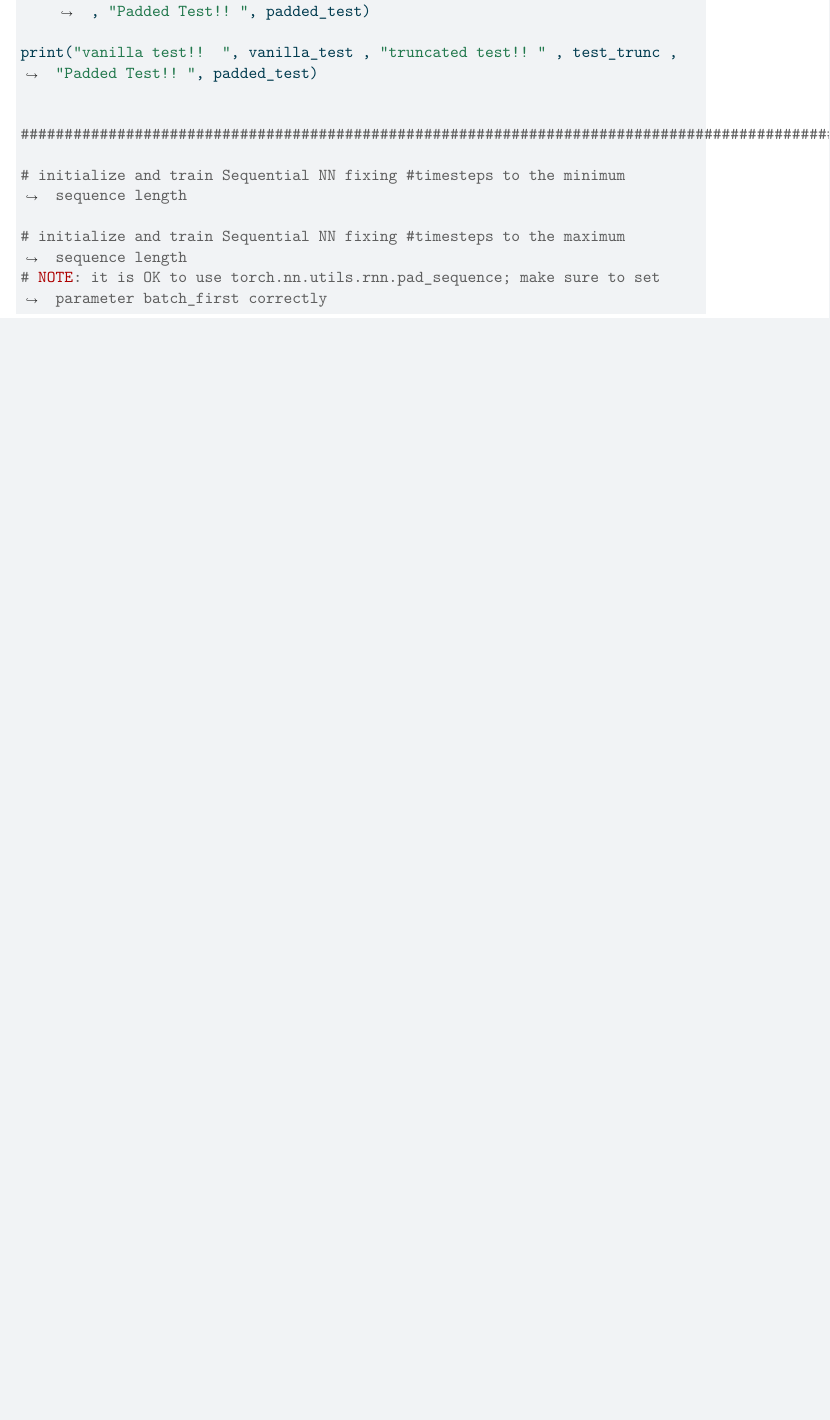
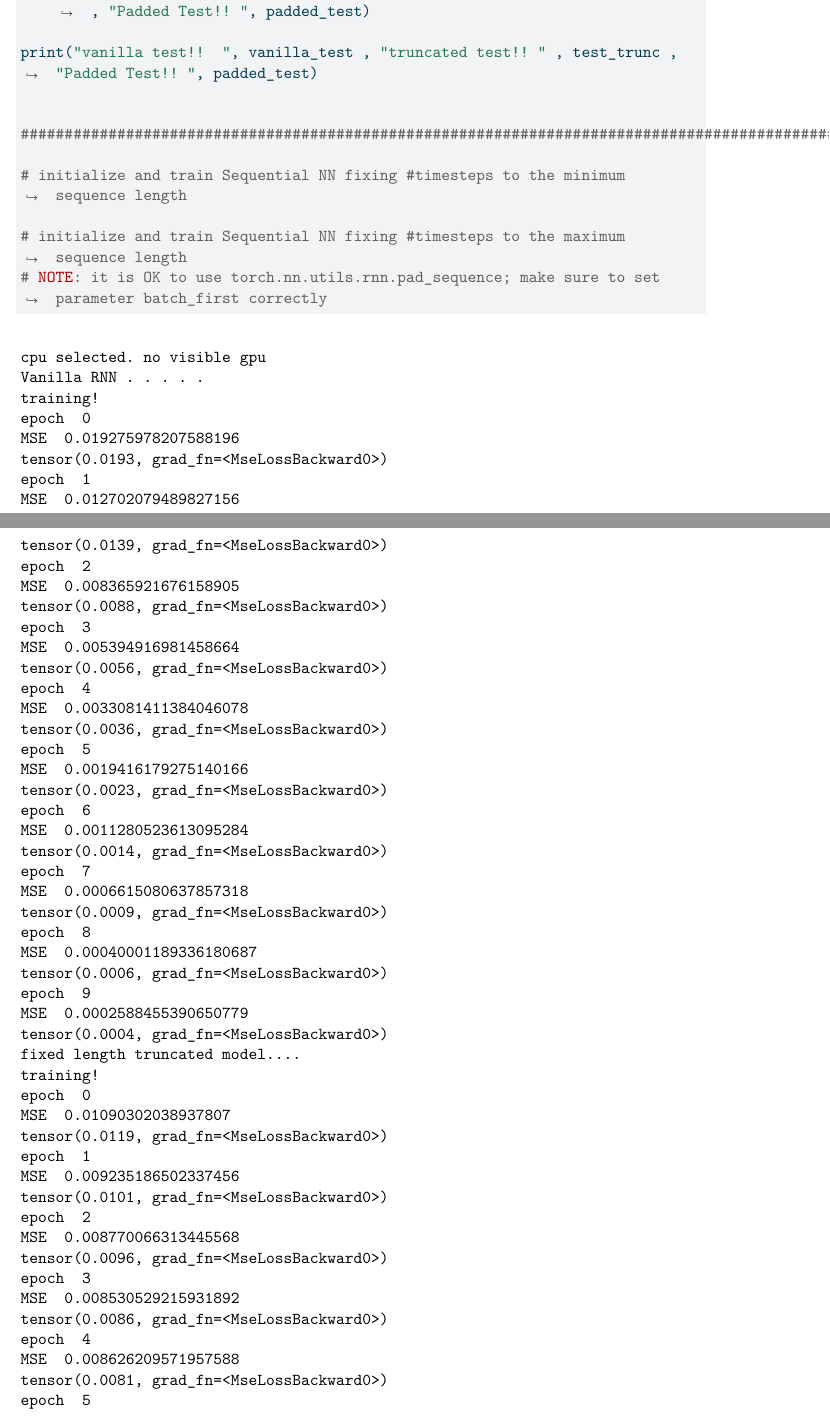
Before and after one commit to Navak94/deeplearning_HW4, a LaTeX document (CS541_HW4_git.tex): part of page 19 of 21 before the commit and two parts of pages 19 and 20 of 23 after it, the two joined at a grey line, cut so that both start at the same text, the shorter picture padded with empty space. Compiled offline with pdfLaTeX.

Commit message:
Add RNN training and testing output logs
Inserted detailed training and testing output for vanilla, fixed-length truncated, and padded RNN models in the report. This provides epoch-wise MSE values and final test results for each model variant.

```diff
--- a/CS541_HW4_git.tex
+++ b/CS541_HW4_git.tex
@@ -1016,3 +1016,57 @@ manner in the report.
 
 \phantomsection\label{prob2}
 \begin{verbatim}
+cpu selected. no visible gpu
+Vanilla RNN . . . . .
+training!
+epoch  0
+MSE  0.019275978207588196
+tensor(0.0193, grad_fn=<MseLossBackward0>)
+epoch  1
+MSE  0.012702079489827156
+tensor(0.0139, grad_fn=<MseLossBackward0>)
+epoch  2
+MSE  0.008365921676158905
+tensor(0.0088, grad_fn=<MseLossBackward0>)
+epoch  3
+MSE  0.005394916981458664
+tensor(0.0056, grad_fn=<MseLossBackward0>)
+epoch  4
+MSE  0.0033081411384046078
+tensor(0.0036, grad_fn=<MseLossBackward0>)
+epoch  5
+MSE  0.0019416179275140166
+tensor(0.0023, grad_fn=<MseLossBackward0>)
+epoch  6
+MSE  0.0011280523613095284
+tensor(0.0014, grad_fn=<MseLossBackward0>)
+epoch  7
+MSE  0.0006615080637857318
+tensor(0.0009, grad_fn=<MseLossBackward0>)
+epoch  8
+MSE  0.00040001189336180687
+tensor(0.0006, grad_fn=<MseLossBackward0>)
+epoch  9
+MSE  0.0002588455390650779
+tensor(0.0004, grad_fn=<MseLossBackward0>)
+fixed length truncated model....
+training!
+epoch  0
+MSE  0.01090302038937807
+tensor(0.0119, grad_fn=<MseLossBackward0>)
+epoch  1
+MSE  0.009235186502337456
+tensor(0.0101, grad_fn=<MseLossBackward0>)
+epoch  2
+MSE  0.008770066313445568
+tensor(0.0096, grad_fn=<MseLossBackward0>)
+epoch  3
+MSE  0.008530529215931892
+tensor(0.0086, grad_fn=<MseLossBackward0>)
+epoch  4
+MSE  0.008626209571957588
+tensor(0.0081, grad_fn=<MseLossBackward0>)
+epoch  5
+MSE  0.008597632870078087
+tensor(0.0083, grad_fn=<MseLossBackward0>)
+epoch  6
```
Also changed, not shown: CS541_HW4_git.pdf, CS541_HW4_git.tex (44 more changed lines).
